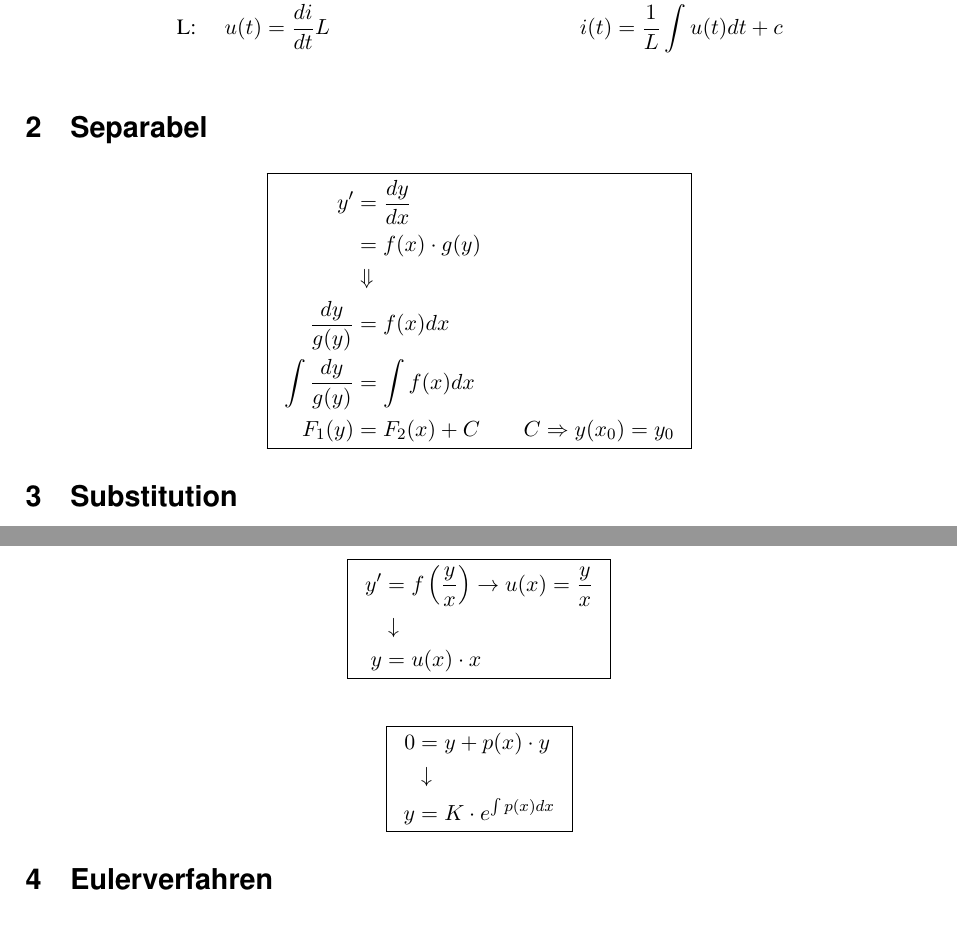
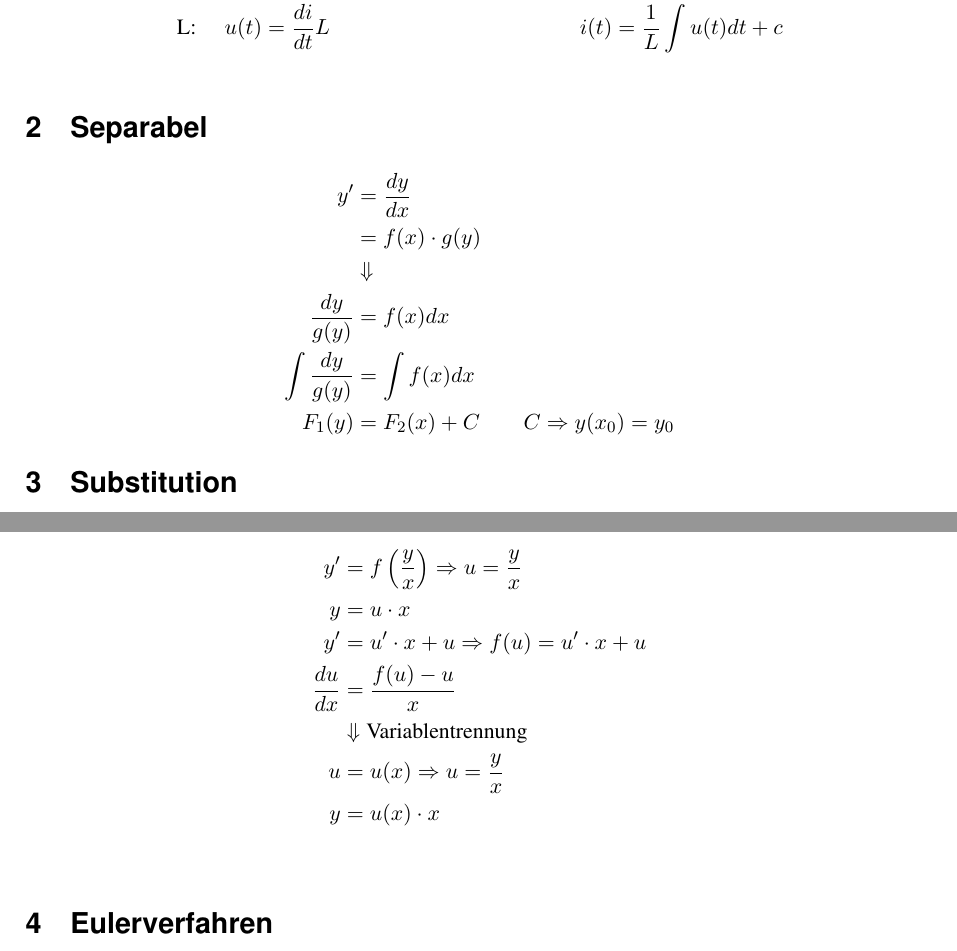
Before and after one commit to SimonSturm/dglEZ.git.gud, a LaTeX document (dglE_Formelsammlung.tex, which reads Integration_Substitution.tex, Separabel.tex): two parts of pages 1 and 2 of 3, joined at a grey line, cut so that both start at the same text. Compiled offline with pdfLaTeX.

Commit message:
Ich chome höt ned es dgle wölli miin schönheitschlof bruuche

```diff
--- a/Integration_Substitution.tex
+++ b/Integration_Substitution.tex
@@ -14,17 +14,13 @@ y &= \frac{u-a-c}{b}
 \end{center}
 
 \begin{center}
-\begin{align*}[box=\widebox]
-y' &= f\left(\frac{y}{x}\right) \rightarrow u(x)=\frac{y}{x}\\
-&\downarrow \\
+\begin{align*}
+y' &= f\left(\frac{y}{x}\right)\Rightarrow u =\frac{y}{x}\\
+y &= u\cdot x\\
+y' &= u'\cdot x + u \Rightarrow f(u) = u'\cdot x +u\\
+\frac{du}{dx} &= \frac{f(u)-u}{x}\\
+&\Downarrow \text{Variablentrennung}\\
+u &= u(x) \Rightarrow u = \frac{y}{x}\\
 y &= u(x)\cdot x
 \end{align*}
 \end{center}
-
-\begin{center}
-\begin{align*}[box=\widebox]
-0 &= y + p(x)\cdot y \\
-&\downarrow \\
-y &= K\cdot e^{\int p(x)dx}
-\end{align*}
-\end{center}
--- a/Separabel.tex
+++ b/Separabel.tex
@@ -1,5 +1,5 @@
 \section{Separabel}
-\begin{align*}[box=\widebox]
+\begin{align*}
 y' &= \frac{d y}{d x} \\
 &= f(x)\cdot g(y)\\
 &\Downarrow\\
```
Also changed, not shown: Lineare_DGLE.tex (added, +8 -0 lines), dglE_Formelsammlung.tex (+1 -0 lines).
